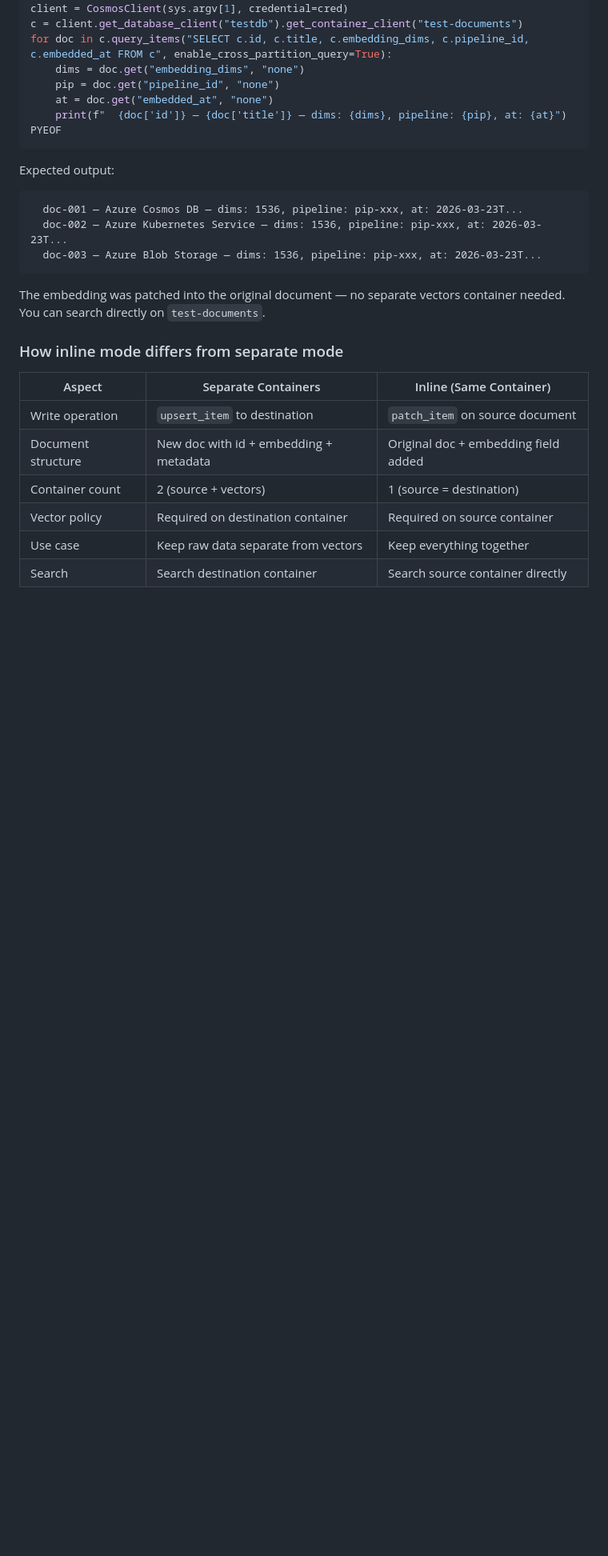
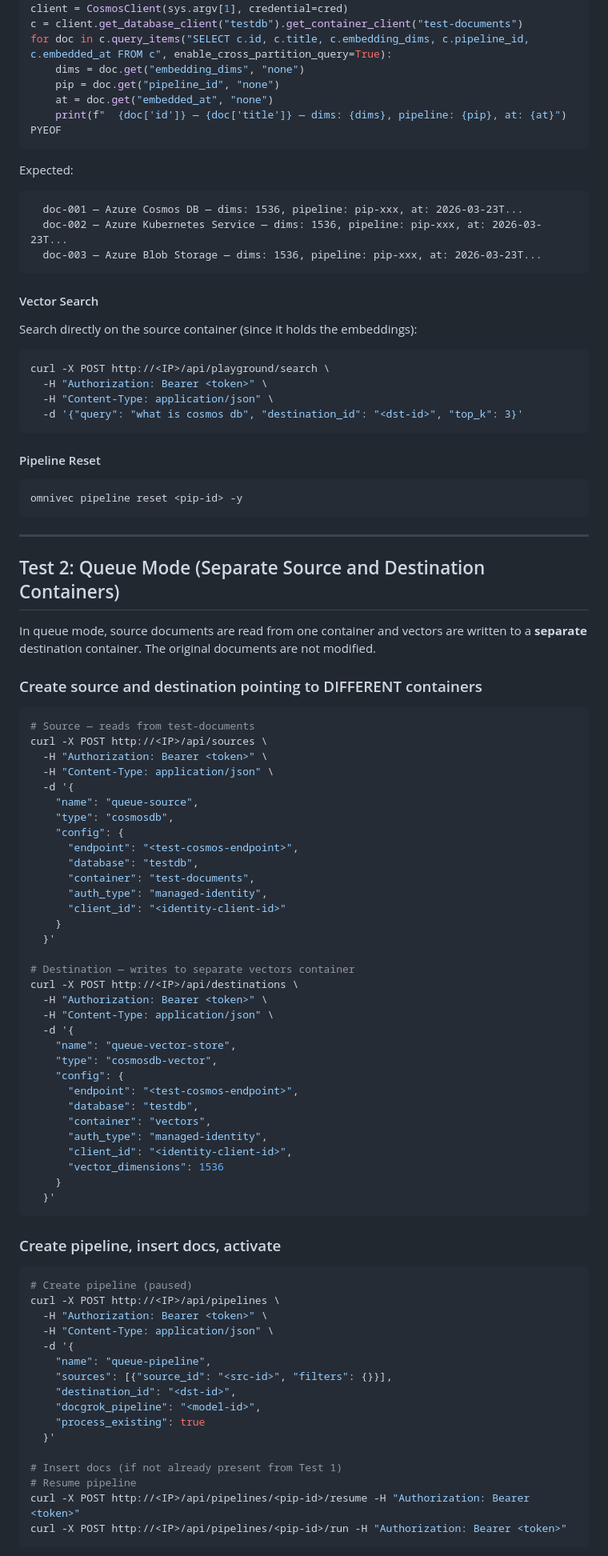
Before and after one commit to AzureCosmosDB/OmniVec, a Markdown page: docs/e2e-guide.md, the part around one of its changes. Shown at 80% size. Drawn GitHub-style; blank space fills up the shorter version.

Commit message:
Swap test order: Test 1 inline mode (same container), Test 2 queue mode (separate)

````diff
--- a/docs/e2e-guide.md
+++ b/docs/e2e-guide.md
@@ -489,22 +344,91 @@ for doc in c.query_items("SELECT c.id, c.title, c.embedding_dims, c.pipeline_id,
 PYEOF
 ```
 
-Expected output:
+Expected:
 ```
   doc-001 — Azure Cosmos DB — dims: 1536, pipeline: pip-xxx, at: 2026-03-23T...
   doc-002 — Azure Kubernetes Service — dims: 1536, pipeline: pip-xxx, at: 2026-03-23T...
   doc-003 — Azure Blob Storage — dims: 1536, pipeline: pip-xxx, at: 2026-03-23T...
 ```
 
-The embedding was patched into the original document — no separate vectors container needed. You can search directly on `test-documents`.
+#### Vector Search
 
-### How inline mode differs from separate mode
+Search directly on the source container (since it holds the embeddings):
 
-| Aspect | Separate Containers | Inline (Same Container) |
-|--------|-------------------|------------------------|
-| Write operation | `upsert_item` to destination | `patch_item` on source document |
-| Document structure | New doc with id + embedding + metadata | Original doc + embedding field added |
-| Container count | 2 (source + vectors) | 1 (source = destination) |
-| Vector policy | Required on destination container | Required on source container |
-| Use case | Keep raw data separate from vectors | Keep everything together |
-| Search | Search destination container | Search source container directly |
+```powershell
+curl -X POST http://<IP>/api/playground/search \
+  -H "Authorization: Bearer <token>" \
+  -H "Content-Type: application/json" \
+  -d '{"query": "what is cosmos db", "destination_id": "<dst-id>", "top_k": 3}'
+```
+
+#### Pipeline Reset
+
+```
+omnivec pipeline reset <pip-id> -y
+```
+
+---
+
+## Test 2: Queue Mode (Separate Source and Destination Containers)
+
+In queue mode, source documents are read from one container and vectors are written to a **separate** destination container. The original documents are not modified.
+
+### Create source and destination pointing to DIFFERENT containers
+
+```powershell
+# Source — reads from test-documents
+curl -X POST http://<IP>/api/sources \
+  -H "Authorization: Bearer <token>" \
+  -H "Content-Type: application/json" \
+  -d '{
+    "name": "queue-source",
+    "type": "cosmosdb",
+    "config": {
+      "endpoint": "<test-cosmos-endpoint>",
+      "database": "testdb",
+      "container": "test-documents",
+      "auth_type": "managed-identity",
+      "client_id": "<identity-client-id>"
+    }
+  }'
+
+# Destination — writes to separate vectors container
+curl -X POST http://<IP>/api/destinations \
+  -H "Authorization: Bearer <token>" \
+  -H "Content-Type: application/json" \
+  -d '{
+    "name": "queue-vector-store",
+    "type": "cosmosdb-vector",
+    "config": {
+      "endpoint": "<test-cosmos-endpoint>",
+      "database": "testdb",
+      "container": "vectors",
+      "auth_type": "managed-identity",
+      "client_id": "<identity-client-id>",
+      "vector_dimensions": 1536
+    }
+  }'
+```
+
+### Create pipeline, insert docs, activate
+
+```powershell
+# Create pipeline (paused)
+curl -X POST http://<IP>/api/pipelines \
+  -H "Authorization: Bearer <token>" \
+  -H "Content-Type: application/json" \
+  -d '{
+    "name": "queue-pipeline",
+    "sources": [{"source_id": "<src-id>", "filters": {}}],
+    "destination_id": "<dst-id>",
+    "docgrok_pipeline": "<model-id>",
+    "process_existing": true
+  }'
+
+# Insert docs (if not already present from Test 1)
+# Resume pipeline
+curl -X POST http://<IP>/api/pipelines/<pip-id>/resume -H "Authorization: Bearer <token>"
+curl -X POST http://<IP>/api/pipelines/<pip-id>/run -H "Authorization: Bearer <token>"
+```
+
````
Also changed, not shown: other parts of docs/e2e-guide.md (+85 -194 lines).
